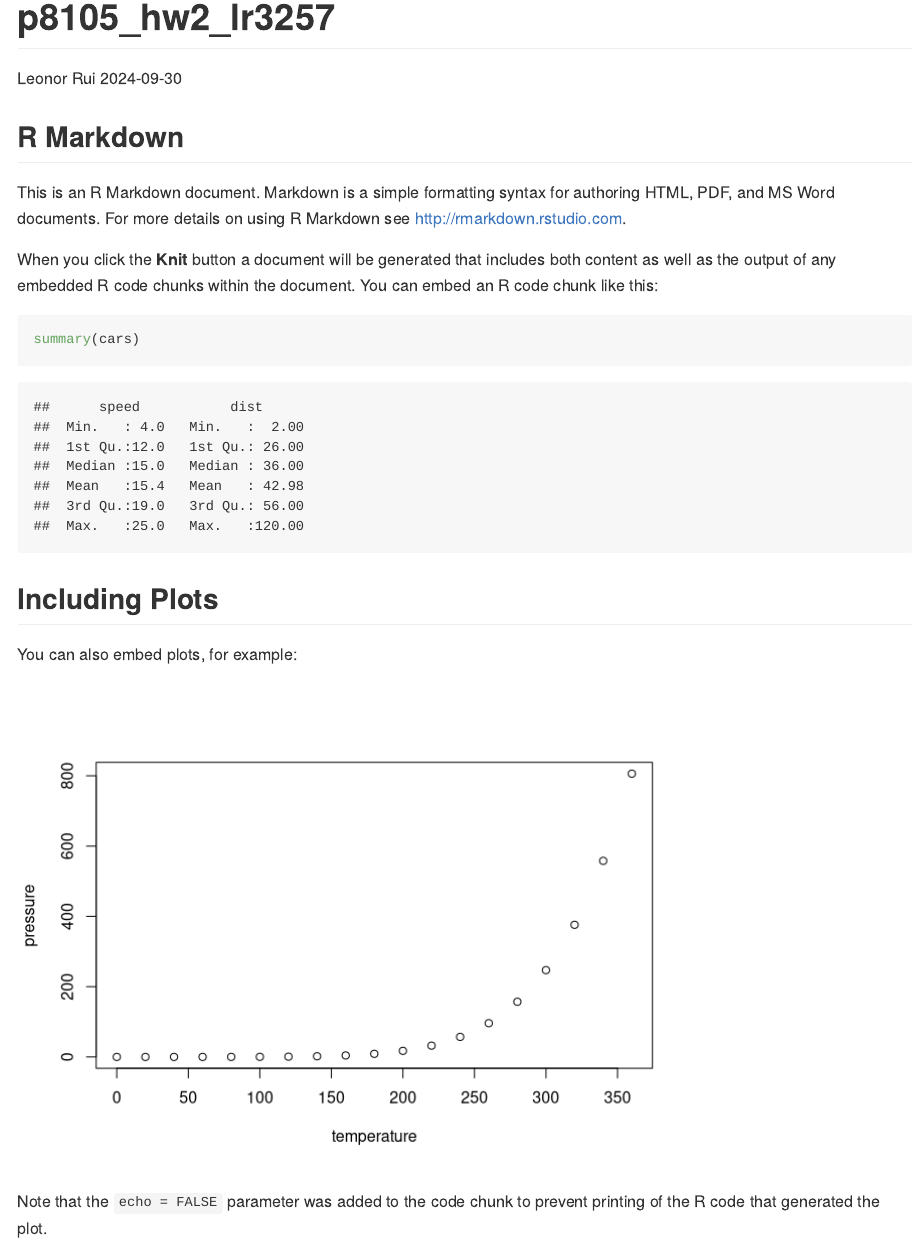
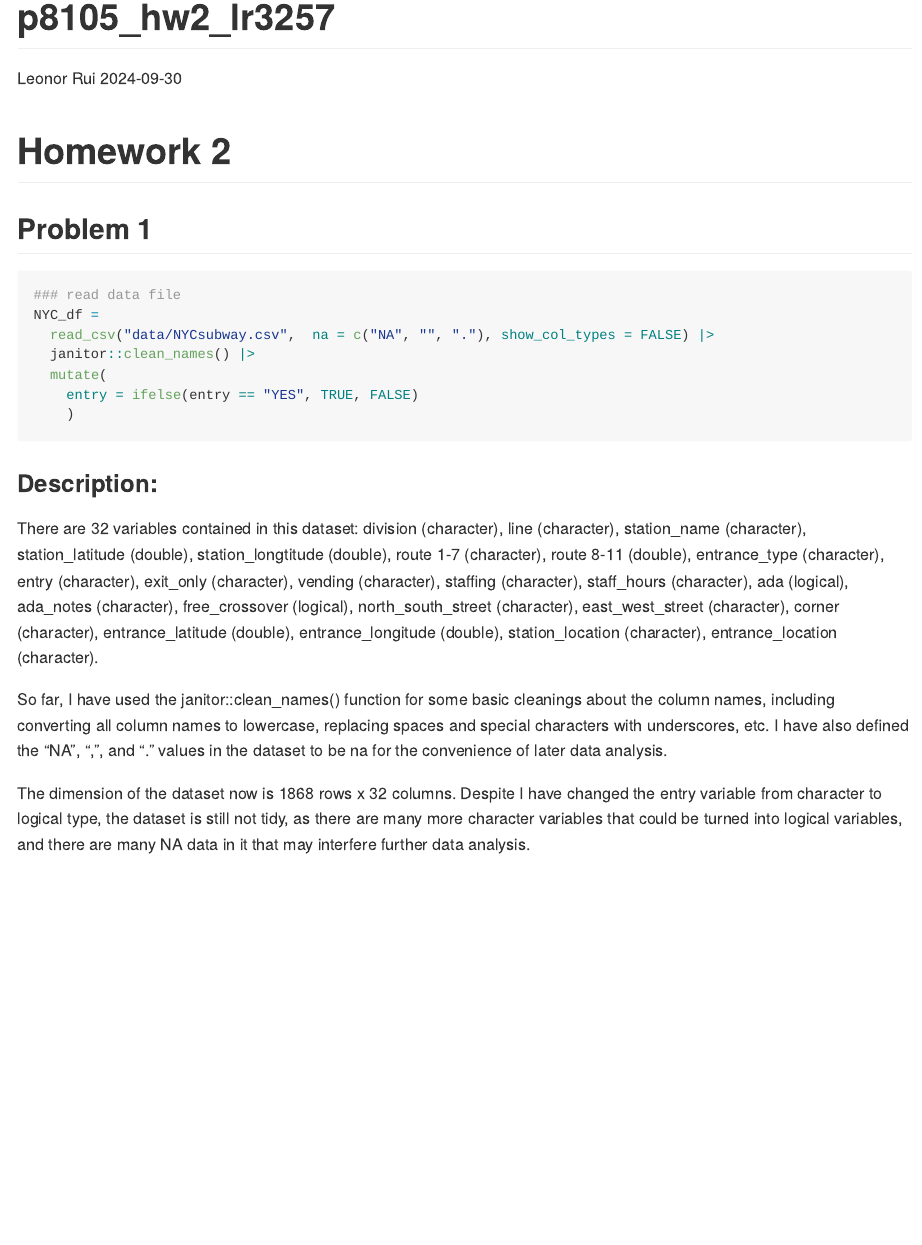
Before and after one commit to Leonorlyyy/p8105_hw2_lr3257, an R Markdown document (p8105_hw2_lr3257.Rmd): the page in a window 1100 px wide, from its top. Rendered offline with R 4.5, knitr and Pandoc, with nearby package versions; column names are cleaned by a stand-in for the janitor package.

Commit message:
read dataset; initial cleaning; write dataset description

````diff
--- a/p8105_hw2_lr3257.Rmd
+++ b/p8105_hw2_lr3257.Rmd
@@ -5,26 +5,29 @@ date: "2024-09-30"
 output: github_document
 ---
 
-```{r setup, include=FALSE}
-knitr::opts_chunk$set(echo = TRUE)
+```{r setup, echo=FALSE, message=FALSE}
+library(tidyverse)
 ```
 
-## R Markdown
+# Homework 2
 
-This is an R Markdown document. Markdown is a simple formatting syntax for authoring HTML, PDF, and MS Word documents. For more details on using R Markdown see <http://rmarkdown.rstudio.com>.
+## Problem 1
 
-When you click the **Knit** button a document will be generated that includes both content as well as the output of any embedded R code chunks within the document. You can embed an R code chunk like this:
+```{r}
+### read data file
+NYC_df =
+  read_csv("data/NYCsubway.csv",  na = c("NA", "", "."), show_col_types = FALSE) |>
+  janitor::clean_names() |>
+  mutate(
+    entry = ifelse(entry == "YES", TRUE, FALSE)
+    )
 
-```{r cars}
-summary(cars)
 ```
 
-## Including Plots
+### Description:
 
-You can also embed plots, for example:
+There are 32 variables contained in this dataset: division (character), line (character), station_name (character), station_latitude (double), station_longtitude (double), route 1-7 (character), route 8-11 (double), entrance_type (character), entry (character), exit_only (character), vending (character), staffing (character), staff_hours (character), ada (logical), ada_notes (character), free_crossover (logical), north_south_street (character), east_west_street (character), corner (character), entrance_latitude (double), entrance_longitude (double), station_location (character), entrance_location (character).
 
-```{r pressure, echo=FALSE}
-plot(pressure)
-```
+So far, I have used the janitor::clean_names() function for some basic cleanings about the column names, including converting all column names to lowercase, replacing spaces and special characters with underscores, etc. I have also defined the "NA", ",", and "." values in the dataset to be na for the convenience of later data analysis.
 
-Note that the `echo = FALSE` parameter was added to the code chunk to prevent printing of the R code that generated the plot.
+The dimension of the dataset now is 1868 rows x 32 columns. Despite I have changed the entry variable from character to logical type, the dataset is still not tidy, as there are many more character variables that could be turned into logical variables, and there are many NA data in it that may interfere further data analysis.
````
Also changed, not shown: p8105_hw2_lr3257.md (added).
